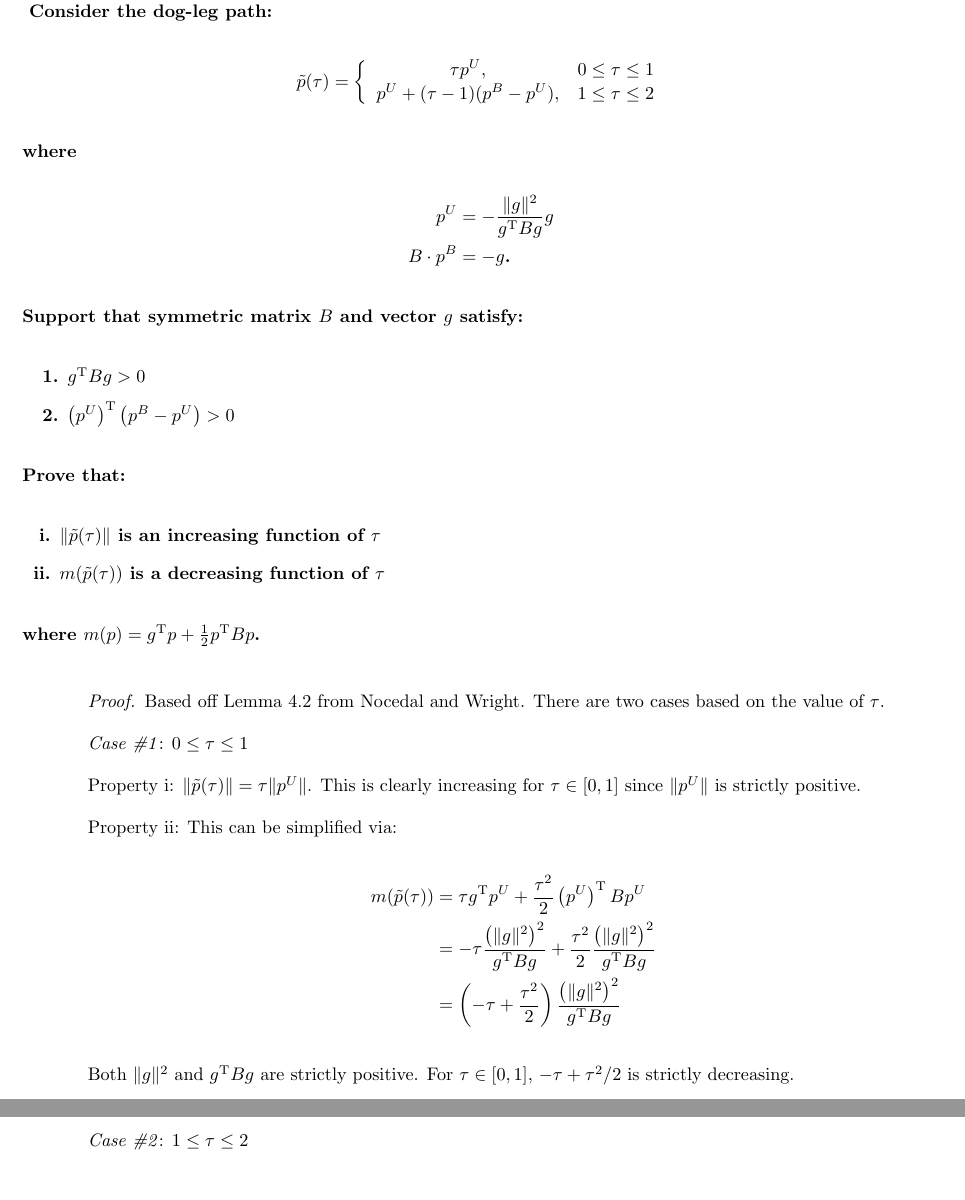
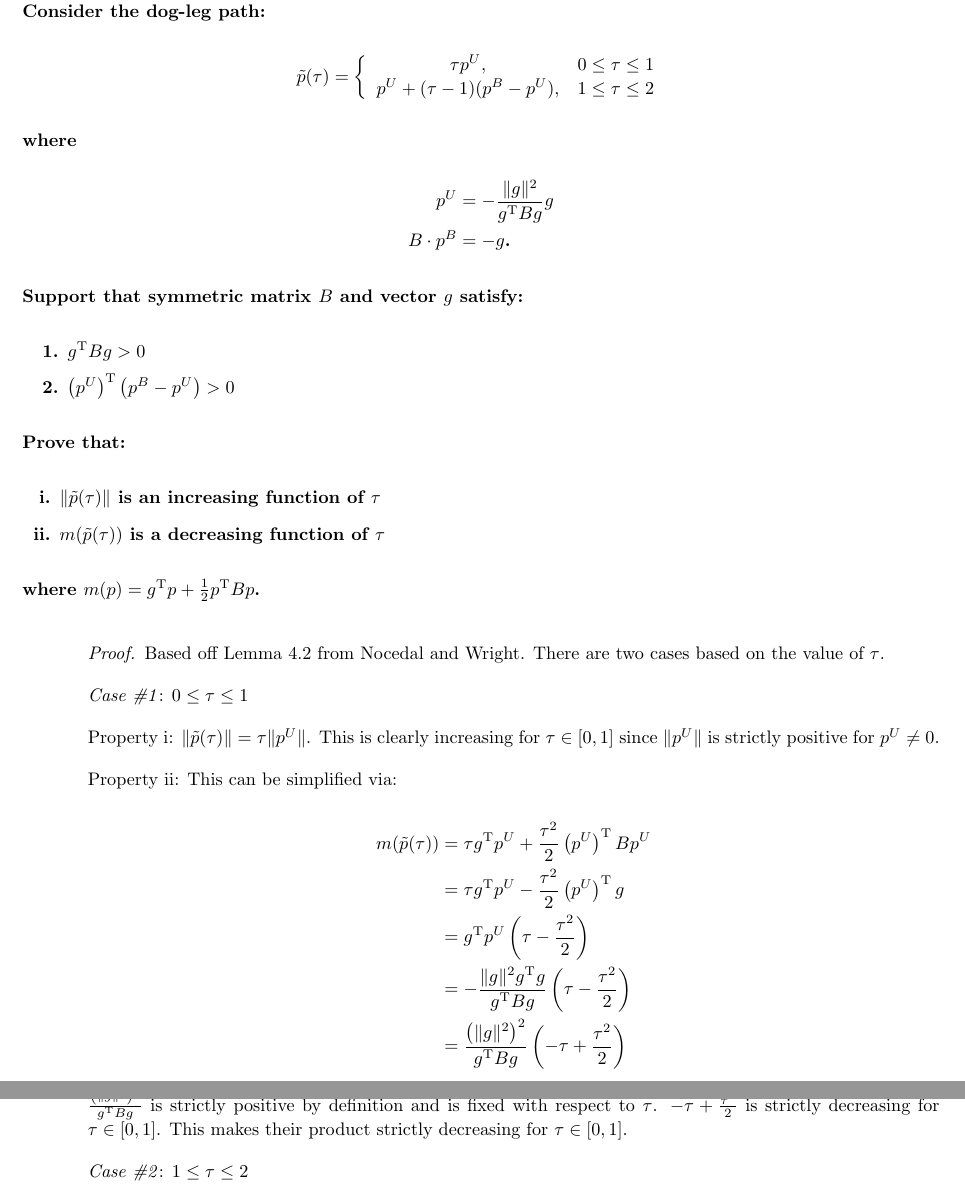
Before and after one commit to ZaydH/ams230, a LaTeX problem sheet (hw/hw03/tex/hw03.tex, which reads hw/hw03/tex/p1.tex): two parts of pages 3 and 4 of 5, joined at a grey line, cut so that both start at the same text. Compiled offline with pdfLaTeX.

Commit message:
Fixed description of problem 1 case 1 property i in HW3.

```diff
--- a/hw/hw03/tex/p1.tex
+++ b/hw/hw03/tex/p1.tex
@@ -1,4 +1,4 @@
-\begin{problem}\label{prob:01}
+\begin{problem}\label{prob:01}%%
   Consider the dog-leg path:
 
   \[
@@ -45,19 +45,21 @@
   \textit{Case~\#1}: $0 \leq \tau \leq 1$
 
   \noindent
-  Property~\ref{item:p01:prop1}: $\norm{\tilde{p}(\tau)} = \tau \norm{p^U}$.  This is clearly increasing for $\tau \in [0,1]$ since $\norm{p^U}$ is strictly positive.
+  Property~\ref{item:p01:prop1}: $\norm{\tilde{p}(\tau)} = \tau \norm{p^U}$.  This is clearly increasing for $\tau \in [0,1]$ since $\norm{p^U}$ is strictly positive for $p^{U} \ne 0$.
 
   \noindent
   Property~\ref{item:p01:prop2}: This can be simplified via:
 
   \begin{aligncustom}
     m(\tilde{p}(\tau)) &= \tau g\transpose p^{U} + \frac{\tau^{2}}{2} \left(p^{U}\right)\transpose B p^{U} \\
-                       &= -\tau \frac{\left(\norm{g}^2\right)^{2}}{g\transpose B g} + \frac{\tau^{2}}{2}\frac{\left(\norm{g}^2\right)^{2}}{g\transpose B g}  \\
-                       &= \left(-\tau + \frac{\tau^2}{2}\right)\frac{\left(\norm{g}^2\right)^{2}}{g\transpose B g}
+                       &= \tau g\transpose p^{U} - \frac{\tau^2}{2} \left(p^{U} \right)\transpose g \\
+                       &= g\transpose p^{U} \left(\tau - \frac{\tau^2}{2} \right) \\
+                       &= -\frac{\norm{g}^2 g\transpose g}{g\transpose B g}\left(\tau - \frac{\tau^2}{2}\right) \\
+                       &= \frac{\left(\norm{g}^2\right)^2}{g\transpose B g}\left(-\tau + \frac{\tau^2}{2}\right) \\
   \end{aligncustom}
 
   \noindent
-  Both $\norm{g}^{2}$ and $g\transpose B g$ are strictly positive.  For $\tau \in [0,1]$, $-\tau + \tau^2/2$ is strictly decreasing.
+  $\frac{\left(\norm{g}^2\right)^2}{g\transpose B g}$ is strictly positive by definition and is fixed with respect to $\tau$. $-\tau + \frac{\tau^2}{2}$ is strictly decreasing for $\tau \in [0,1]$.  This makes their product strictly decreasing for $\tau \in [0,1]$.
 
   \noindent
   \textit{Case~\#2}: $1 \leq \tau \leq 2$\\
```
Also changed, not shown: hw/hw03/tex/p2.tex (+8 -7 lines).
